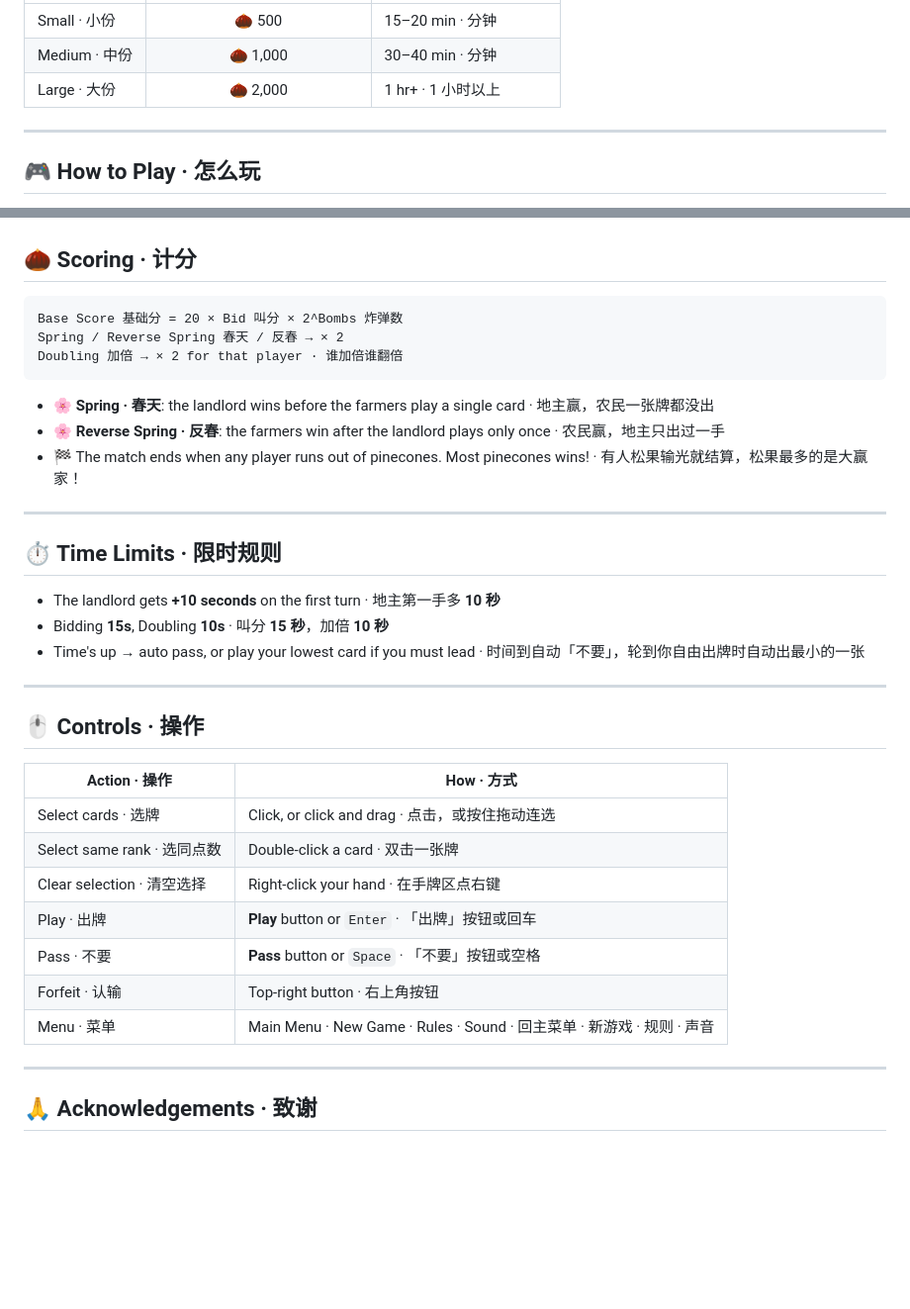
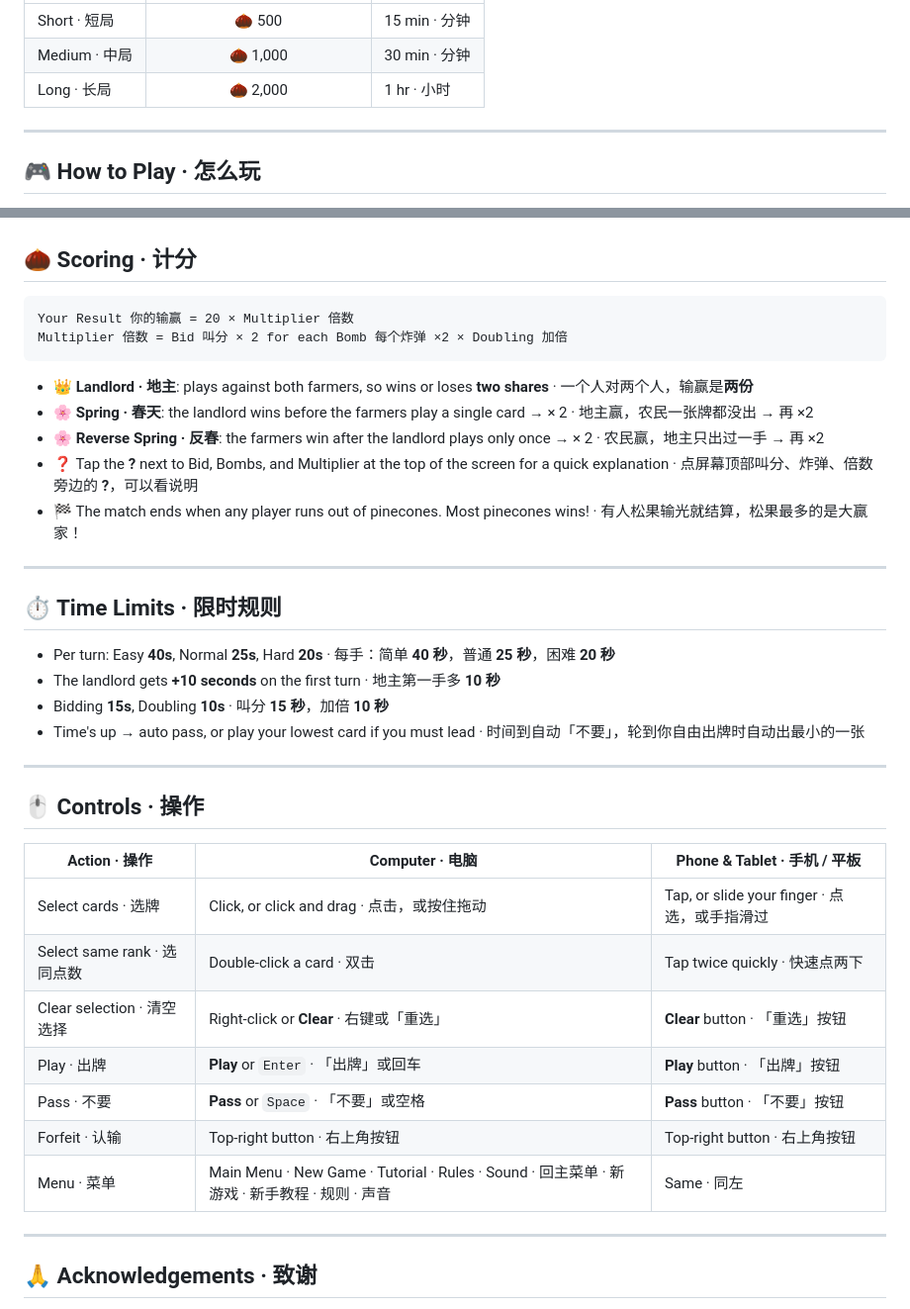
Before and after one commit to sf-ryanyan/Forestdoudizhu, a Markdown page: README.md, 2 parts joined by grey strips. Shown at 99% size. Rendered like a GitHub page; blank space fills up the shorter version.

````diff
--- a/README.md
+++ b/README.md
@@ -70,7 +74,7 @@ You choose 1 character. The other 2 join at random. · 你选 1 位，另外 2
 |---|:-:|---|
-| Small · 小份 | 🌰 500 | 15–20 min · 分钟 |
-| Medium · 中份 | 🌰 1,000 | 30–40 min · 分钟 |
-| Large · 大份 | 🌰 2,000 | 1 hr+ · 1 小时以上 |
+| Short · 短局 | 🌰 500 | 15 min · 分钟 |
+| Medium · 中局 | 🌰 1,000 | 30 min · 分钟 |
+| Long · 长局 | 🌰 2,000 | 1 hr · 小时 |
 
 ---
 
@@ -122,19 +126,21 @@ If the landlord plays all cards first, the landlord wins. If either farmer finis
 ## 🌰 Scoring · 计分
 
 ```
-Base Score 基础分 = 20 × Bid 叫分 × 2^Bombs 炸弹数
-Spring / Reverse Spring 春天 / 反春 → × 2
-Doubling 加倍 → × 2 for that player · 谁加倍谁翻倍
+Your Result 你的输赢 = 20 × Multiplier 倍数
+Multiplier 倍数 = Bid 叫分 × 2 for each Bomb 每个炸弹 ×2 × Doubling 加倍
 ```
 
-- 🌸 **Spring · 春天**: the landlord wins before the farmers play a single card · 地主赢，农民一张牌都没出
-- 🌸 **Reverse Spring · 反春**: the farmers win after the landlord plays only once · 农民赢，地主只出过一手
+- 👑 **Landlord · 地主**: plays against both farmers, so wins or loses **two shares** · 一个人对两个人，输赢是**两份**
+- 🌸 **Spring · 春天**: the landlord wins before the farmers play a single card → × 2 · 地主赢，农民一张牌都没出 → 再 ×2
+- 🌸 **Reverse Spring · 反春**: the farmers win after the landlord plays only once → × 2 · 农民赢，地主只出过一手 → 再 ×2
+- ❓ Tap the **?** next to Bid, Bombs, and Multiplier at the top of the screen for a quick explanation · 点屏幕顶部叫分、炸弹、倍数旁边的 **?**，可以看说明
 - 🏁 The match ends when any player runs out of pinecones. Most pinecones wins! · 有人松果输光就结算，松果最多的是大赢家！
 
 ---
 
 ## ⏱️ Time Limits · 限时规则
 
+- Per turn: Easy **40s**, Normal **25s**, Hard **20s** · 每手：简单 **40 秒**，普通 **25 秒**，困难 **20 秒**
 - The landlord gets **+10 seconds** on the first turn · 地主第一手多 **10 秒**
 - Bidding **15s**, Doubling **10s** · 叫分 **15 秒**，加倍 **10 秒**
 - Time's up → auto pass, or play your lowest card if you must lead · 时间到自动「不要」，轮到你自由出牌时自动出最小的一张
@@ -143,15 +149,15 @@ Doubling 加倍 → × 2 for that player · 谁加倍谁翻倍
 
 ## 🖱️ Controls · 操作
 
-| Action · 操作 | How · 方式 |
-|---|---|
-| Select cards · 选牌 | Click, or click and drag · 点击，或按住拖动连选 |
-| Select same rank · 选同点数 | Double-click a card · 双击一张牌 |
-| Clear selection · 清空选择 | Right-click your hand · 在手牌区点右键 |
-| Play · 出牌 | **Play** button or `Enter` · 「出牌」按钮或回车 |
-| Pass · 不要 | **Pass** button or `Space` · 「不要」按钮或空格 |
-| Forfeit · 认输 | Top-right button · 右上角按钮 |
-| Menu · 菜单 | Main Menu · New Game · Rules · Sound · 回主菜单 · 新游戏 · 规则 · 声音 |
+| Action · 操作 | Computer · 电脑 | Phone & Tablet · 手机 / 平板 |
+|---|---|---|
+| Select cards · 选牌 | Click, or click and drag · 点击，或按住拖动 | Tap, or slide your finger · 点选，或手指滑过 |
+| Select same rank · 选同点数 | Double-click a card · 双击 | Tap twice quickly · 快速点两下 |
+| Clear selection · 清空选择 | Right-click or **Clear** · 右键或「重选」 | **Clear** button · 「重选」按钮 |
+| Play · 出牌 | **Play** or `Enter` · 「出牌」或回车 | **Play** button · 「出牌」按钮 |
+| Pass · 不要 | **Pass** or `Space` · 「不要」或空格 | **Pass** button · 「不要」按钮 |
+| Forfeit · 认输 | Top-right button · 右上角按钮 | Top-right button · 右上角按钮 |
+| Menu · 菜单 | Main Menu · New Game · Tutorial · Rules · Sound · 回主菜单 · 新游戏 · 新手教程 · 规则 · 声音 | Same · 同左 |
 
 ---
 
````
Also changed, not shown: other parts of README.md (+25 -21 lines).
